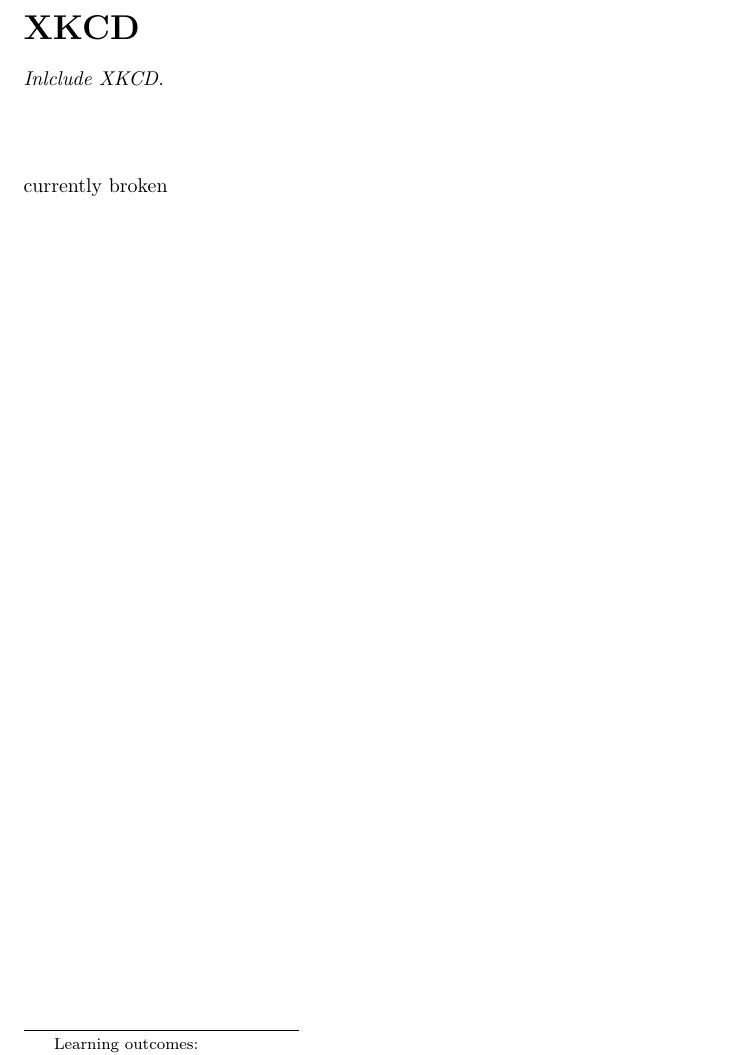
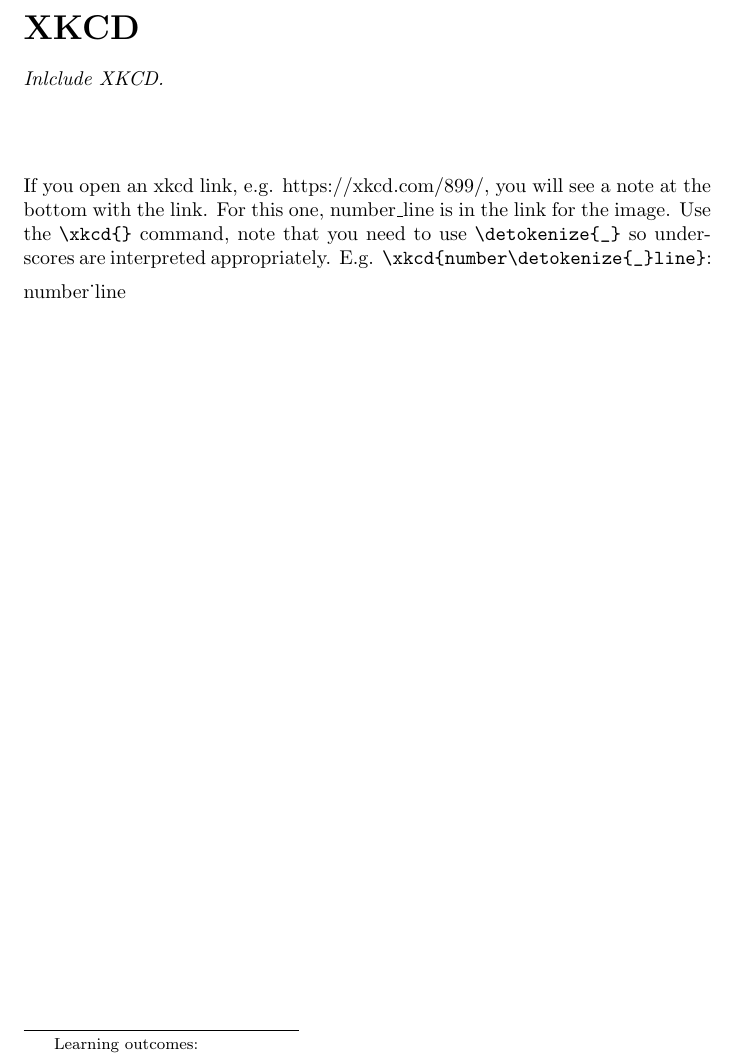
Before and after one commit to XimeraProject/ximeraExperimental, a LaTeX document (xkcd/xkcd.tex): part of the page, cut so that both start at the same text. Compiled offline with pdfLaTeX.

Commit message:
Fixes the xkcd code

```diff
--- a/xkcd/xkcd.tex
+++ b/xkcd/xkcd.tex
@@ -8,7 +8,8 @@
 \end{abstract}
 \maketitle
 
-currently broken
-%\xkcd{number_line}
+If you open an xkcd link, e.g. https://xkcd.com/899/, you will see a note at the bottom with the link. For this one, number\_line is in the link for the image. Use the \verb!\xkcd{}! command, note that you need to use \verb!\detokenize{_}! so underscores are interpreted appropriately. E.g. \verb!\xkcd{number\detokenize{_}line}!:
+
+\xkcd{number\detokenize{_}line}
 
 \end{document}
```
